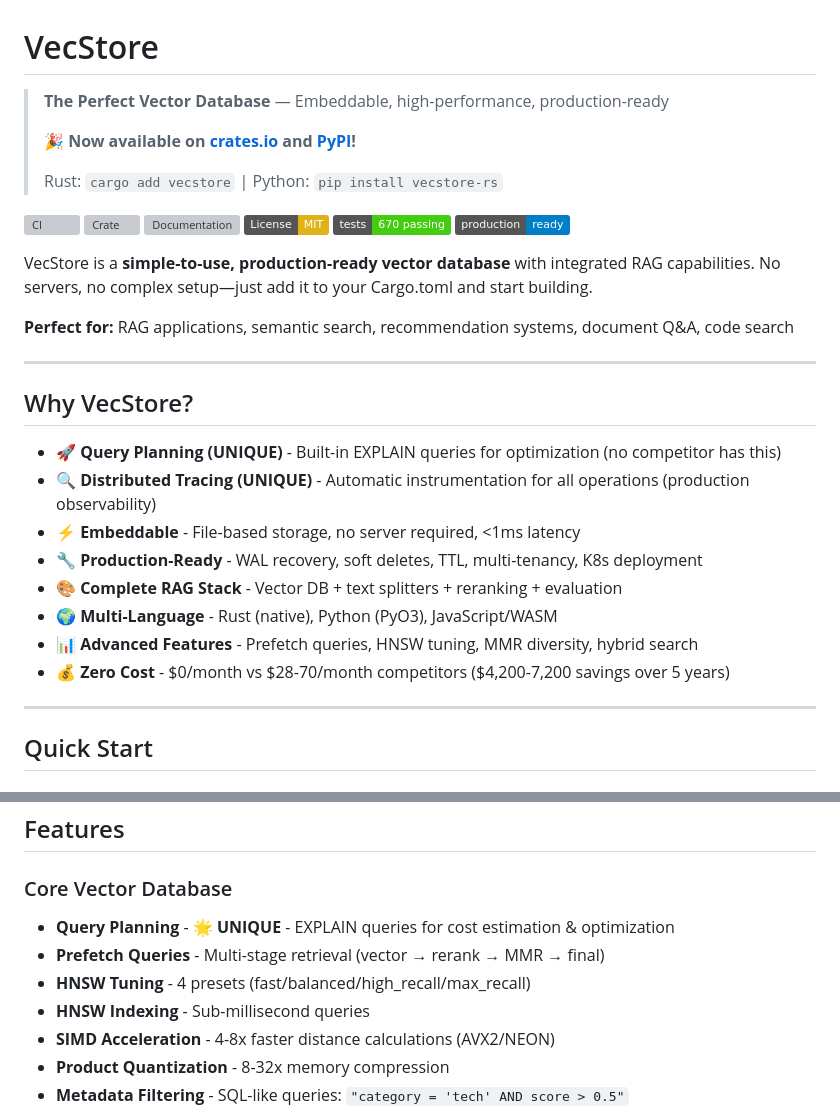
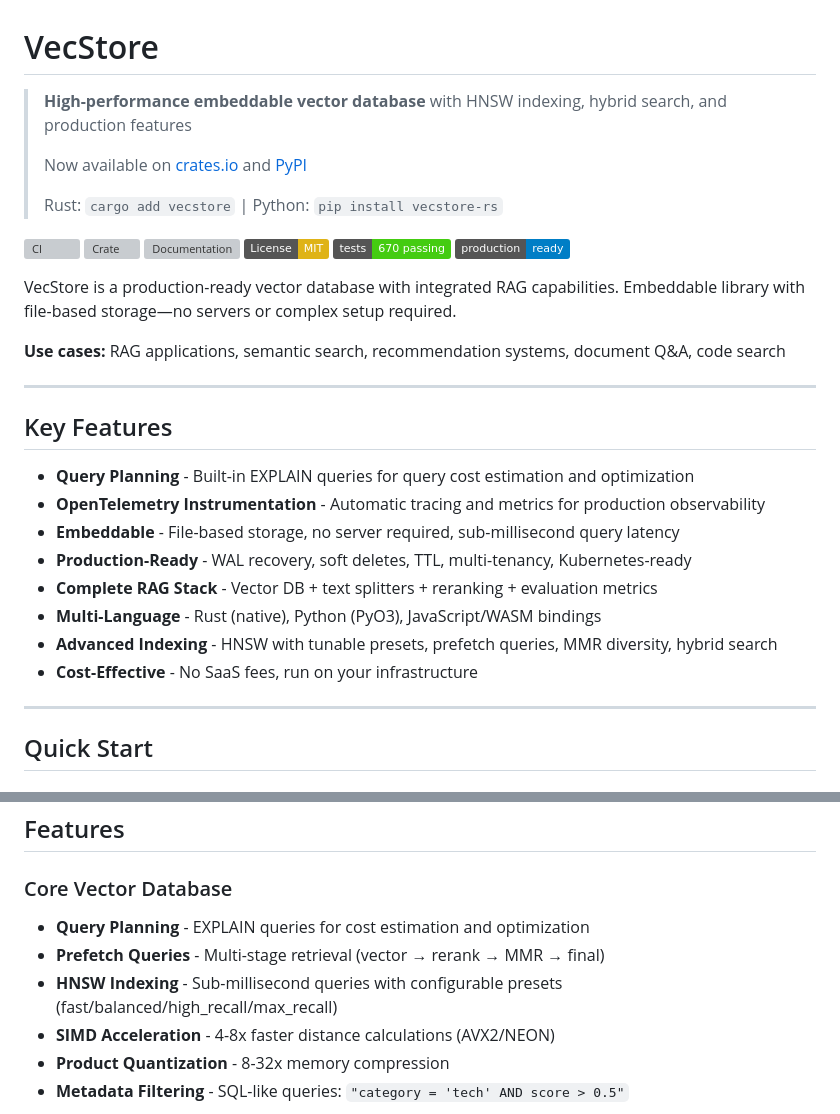
Before and after one commit to PhilipJohnBasile/vecstore, a Markdown page: README.md, 2 parts joined by grey strips. Drawn GitHub-style; badges without logos; grey boxes are pictures that could not be loaded.

Commit message:
Tone down marketing language and fix technical terminology
Addressed community feedback to make README more professional and technically accurate:

1. Fixed distributed tracing claim - Changed to "OpenTelemetry Instrumentation"
   (embedded libraries don't have distributed tracing, just tracing/observability)

2. Removed "UNIQUE" markers - Removed all claims of uniqueness and competitive
   comparisons that were seen as buzzwords

3. Toned down tagline - Changed from "The Perfect Vector Database" to
   "High-performance embeddable vector database"

4. Reduced emoji usage - Removed emojis throughout for a more professional tone

5. Focused on technical substance - Replaced superlatives with factual descriptions
   - Changed "Perfect for" to "Use cases"
   - Changed "Why VecStore?" to "Key Features"
   - Removed phrases like "no competitor has this"
   - Simplified cost messaging from "$4,200-7,200 savings" to "Cost-Effective"

These changes address feedback that the previous messaging came across as
"AI slop" and buzzword-heavy. The focus is now on technical accuracy and
letting the actual features speak for themselves.

🤖 Generated with [Claude Code](https://claude.com/claude-code)

Co-Authored-By: Claude <noreply@anthropic.com>

```diff
--- a/README.md
+++ b/README.md
@@ -1,8 +1,8 @@
 # VecStore
 
-> **The Perfect Vector Database** — Embeddable, high-performance, production-ready
+> **High-performance embeddable vector database** with HNSW indexing, hybrid search, and production features
 >
-> **🎉 Now available on [crates.io](https://crates.io/crates/vecstore) and [PyPI](https://pypi.org/project/vecstore-rs/)!**
+> Now available on [crates.io](https://crates.io/crates/vecstore) and [PyPI](https://pypi.org/project/vecstore-rs/)
 >
 > Rust: `cargo add vecstore` | Python: `pip install vecstore-rs`
 
@@ -13,22 +13,22 @@
 [![Tests](https://img.shields.io/badge/tests-670%20passing-brightgreen)](https://github.com/PhilipJohnBasile/vecstore/actions)
 [![Production](https://img.shields.io/badge/production-ready-blue)]()
 
-VecStore is a **simple-to-use, production-ready vector database** with integrated RAG capabilities. No servers, no complex setup—just add it to your Cargo.toml and start building.
+VecStore is a production-ready vector database with integrated RAG capabilities. Embeddable library with file-based storage—no servers or complex setup required.
 
-**Perfect for:** RAG applications, semantic search, recommendation systems, document Q&A, code search
+**Use cases:** RAG applications, semantic search, recommendation systems, document Q&A, code search
 
 ---
 
-## Why VecStore?
+## Key Features
 
-- **🚀 Query Planning (UNIQUE)** - Built-in EXPLAIN queries for optimization (no competitor has this)
-- **🔍 Distributed Tracing (UNIQUE)** - Automatic instrumentation for all operations (production observability)
-- **⚡ Embeddable** - File-based storage, no server required, <1ms latency
-- **🔧 Production-Ready** - WAL recovery, soft deletes, TTL, multi-tenancy, K8s deployment
-- **🎨 Complete RAG Stack** - Vector DB + text splitters + reranking + evaluation
-- **🌍 Multi-Language** - Rust (native), Python (PyO3), JavaScript/WASM
-- **📊 Advanced Features** - Prefetch queries, HNSW tuning, MMR diversity, hybrid search
-- **💰 Zero Cost** - $0/month vs $28-70/month competitors ($4,200-7,200 savings over 5 years)
+- **Query Planning** - Built-in EXPLAIN queries for query cost estimation and optimization
+- **OpenTelemetry Instrumentation** - Automatic tracing and metrics for production observability
+- **Embeddable** - File-based storage, no server required, sub-millisecond query latency
+- **Production-Ready** - WAL recovery, soft deletes, TTL, multi-tenancy, Kubernetes-ready
+- **Complete RAG Stack** - Vector DB + text splitters + reranking + evaluation metrics
+- **Multi-Language** - Rust (native), Python (PyO3), JavaScript/WASM bindings
+- **Advanced Indexing** - HNSW with tunable presets, prefetch queries, MMR diversity, hybrid search
+- **Cost-Effective** - No SaaS fees, run on your infrastructure
 
 ---
 
@@ -95,10 +95,9 @@ const results = store.query([0.15, 0.25, ...], 10);
 ## Features
 
 ### Core Vector Database
-- **Query Planning** - 🌟 **UNIQUE** - EXPLAIN queries for cost estimation & optimization
+- **Query Planning** - EXPLAIN queries for cost estimation and optimization
 - **Prefetch Queries** - Multi-stage retrieval (vector → rerank → MMR → final)
-- **HNSW Tuning** - 4 presets (fast/balanced/high_recall/max_recall)
-- **HNSW Indexing** - Sub-millisecond queries
+- **HNSW Indexing** - Sub-millisecond queries with configurable presets (fast/balanced/high_recall/max_recall)
 - **SIMD Acceleration** - 4-8x faster distance calculations (AVX2/NEON)
 - **Product Quantization** - 8-32x memory compression
 - **Metadata Filtering** - SQL-like queries: `"category = 'tech' AND score > 0.5"`
```
Also changed, not shown: other parts of README.md (+5 -5 lines).
